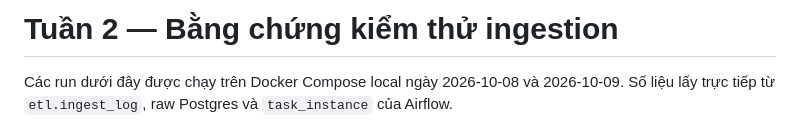
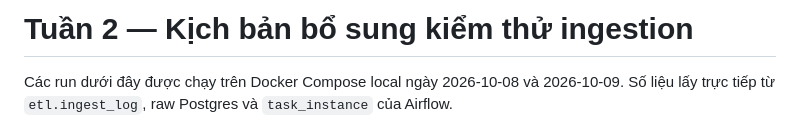
Before and after one commit to druy3april/legacy-migration, a Markdown page: docs/evidence/tuan2-kich-ban-bo-sung.md, the part around the change. Drawn GitHub-style.

```diff
--- a/docs/week2-evidence.md
+++ b/docs/evidence/tuan2-kich-ban-bo-sung.md
@@ -1,4 +1,4 @@
-# Tuần 2 — Bằng chứng kiểm thử ingestion
+# Tuần 2 — Kịch bản bổ sung kiểm thử ingestion
 
 Các run dưới đây được chạy trên Docker Compose local ngày 2026-10-08 và
 2026-10-09. Số liệu lấy trực tiếp từ `etl.ingest_log`, raw Postgres và
```
Also changed, not shown: README.md (added, +36 -0 lines).
